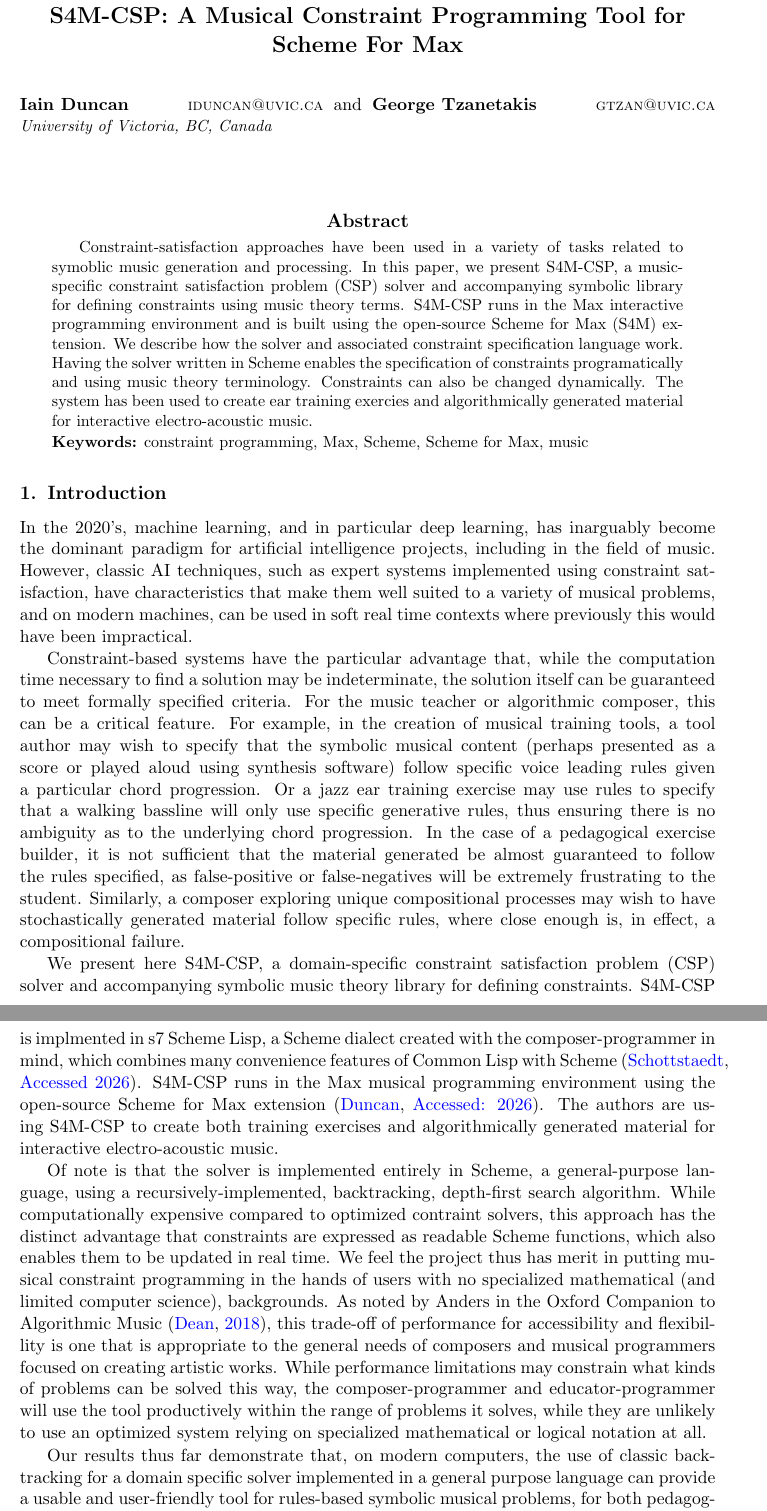
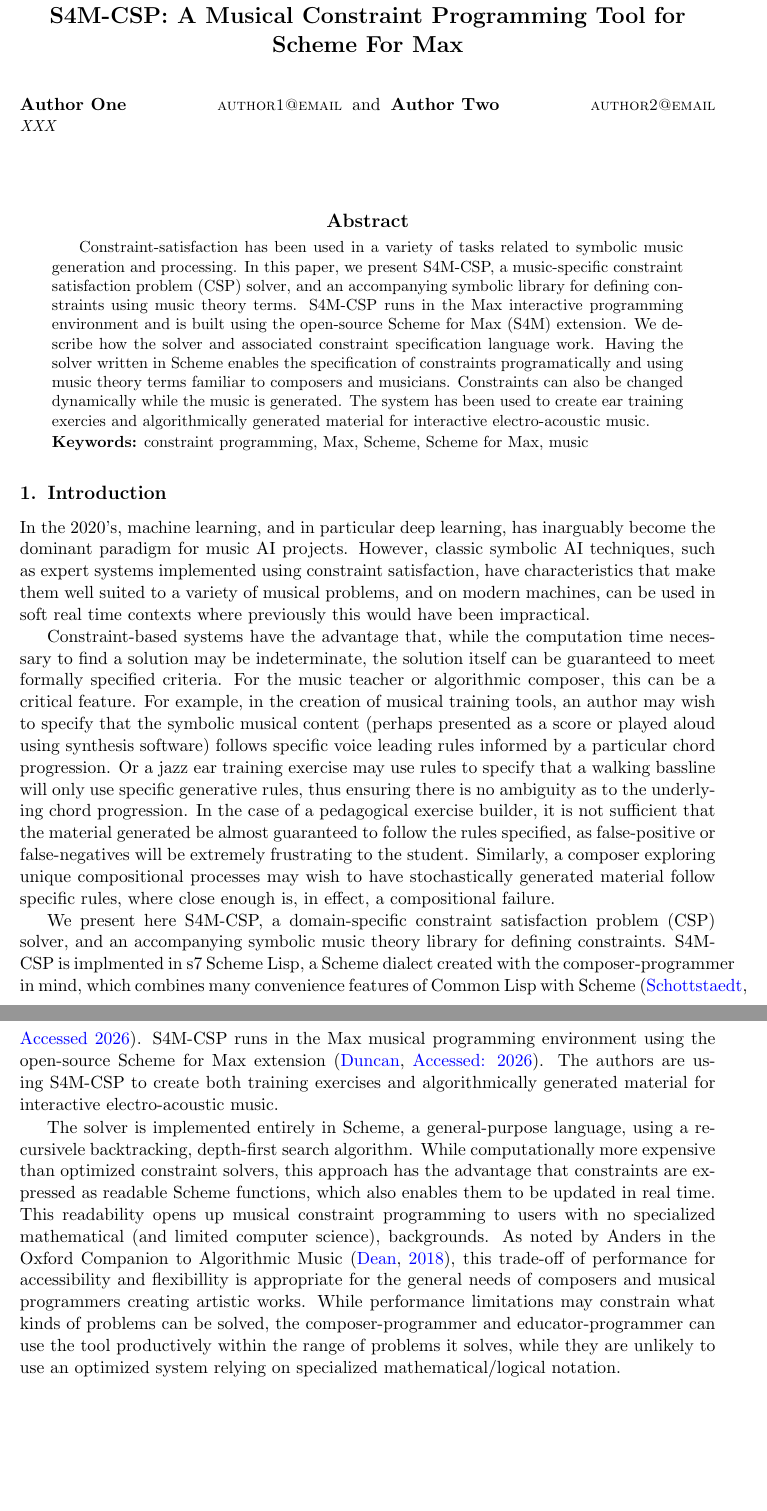
Before and after one commit to iainctduncan/csp-paper, a LaTeX paper (eaim-ictd.tex): two parts of pages 1 and 2 of 13 before the commit and two parts of pages 1 and 2 of 12 after it, joined at a grey line, cut so that both start at the same text, the shorter picture padded with empty space. Compiled offline with pdfLaTeX.

Commit message:
Text edits in intro and related work

```diff
--- a/eaim-ictd.tex
+++ b/eaim-ictd.tex
@@ -92,19 +101,20 @@
 
 \begin{abstract}
 
-  Constraint-satisfaction approaches have been used in a variety of
-  tasks related to symoblic music generation and processing. In this
+  Constraint-satisfaction has been used in a variety of
+  tasks related to symbolic music generation and processing. In this
   paper, we present S4M-CSP, a music-specific constraint satisfaction
-  problem (CSP) solver and accompanying symbolic library for defining
-  constraints using music theory terms. S4M-CSP runs in the Max
-  interactive programming environment and is built using the
+  problem (CSP) solver, and an accompanying symbolic library for
+  defining constraints using music theory terms. S4M-CSP runs in the
+  Max interactive programming environment and is built using the
   open-source Scheme for Max (S4M) extension. We describe how the
   solver and associated constraint specification language work. Having
   the solver written in Scheme enables the specification of
-  constraints programatically and using music theory
-  terminology. Constraints can also be changed dynamically. The system
-  has been used to create ear training exercies and algorithmically
-  generated material for interactive electro-acoustic music.
+  constraints programatically and using music theory terms familiar to
+  composers and musicians. Constraints can also be changed dynamically
+  while the music is generated. The system has been used to create ear
+  training exercies and algorithmically generated material for
+  interactive electro-acoustic music.
 
 \end{abstract}
 \begin{keywords}
@@ -116,17 +126,16 @@
 
 
 In the 2020's, machine learning, and in particular deep learning, has inarguably become the dominant paradigm
-for artificial intelligence projects, including in the field of music.
-However, classic AI techniques, such as expert systems implemented using constraint satisfaction, have
+for music AI projects. However, classic symbolic AI techniques, such as expert systems implemented using constraint satisfaction, have
 characteristics that make them well suited to a variety of musical problems,
 and on modern machines, can be used in soft real time contexts where previously this would have been impractical.
 
-Constraint-based systems have the particular advantage that, while the computation time necessary
+Constraint-based systems have the advantage that, while the computation time necessary
 to find a solution may be indeterminate, the solution itself can be guaranteed to meet formally
 specified criteria. For the music teacher or algorithmic composer, this can be a critical feature.
-For example, in the creation of musical training tools, a tool author may wish to specify that the
+For example, in the creation of musical training tools, an author may wish to specify that the
 symbolic musical content (perhaps presented as a score or played aloud using synthesis software)
-follow specific voice leading rules given a particular chord progression.
+follows specific voice leading rules informed by a particular chord progression.
 Or a jazz ear training exercise may use rules to specify that a walking bassline will only use
 specific generative rules, thus ensuring there is no ambiguity as to the underlying chord progression.
 In the case of a pedagogical exercise builder, it is not sufficient that the material generated be almost
@@ -134,7 +143,7 @@
 to the student. Similarly, a composer exploring unique compositional processes may wish to have stochastically
 generated material follow specific rules, where close enough is, in effect, a compositional failure.
 
-We present here S4M-CSP, a domain-specific constraint satisfaction problem (CSP) solver and
+We present here S4M-CSP, a domain-specific constraint satisfaction problem (CSP) solver, and an
 accompanying symbolic music theory library for defining constraints.
 S4M-CSP is implmented in s7 Scheme Lisp, a Scheme dialect created with the composer-programmer in mind,
 which combines many convenience features of Common Lisp with Scheme \citep{s7scheme}.
@@ -143,26 +152,30 @@
 The authors are using S4M-CSP to create both training
 exercises and algorithmically generated material for interactive electro-acoustic music.
 
-Of note is that the solver is implemented entirely in Scheme, a general-purpose language,
-using a recursively-implemented, backtracking, depth-first search algorithm.
-While computationally expensive compared to optimized
-contraint solvers, this approach has the distinct advantage that constraints are expressed
-as readable Scheme functions, which also enables them to be updated in real time.
-We feel the project thus has merit in putting musical constraint programming in the hands of
-users with no specialized mathematical (and limited computer science), backgrounds.
-As noted by Anders in the Oxford Companion to Algorithmic Music \citep{dean2018oxford}, this trade-off of
-performance for accessibility and flexibillity is one that is appropriate to the general needs of
-composers and musical programmers focused on creating artistic works.
-While performance limitations may constrain what kinds of problems can be solved this way,
-the composer-programmer and educator-programmer will use the tool productively within the
-range of problems it solves, while they are unlikely to use an optimized system relying on
-specialized mathematical or logical notation at all.
+The solver is implemented entirely in Scheme, a
+general-purpose language, using a recursivele backtracking,
+depth-first search algorithm.  While computationally more expensive
+than optimized constraint solvers, this approach has the advantage
+that constraints are expressed as readable Scheme functions, which
+also enables them to be updated in real time. This readability opens
+up musical constraint programming to users with no specialized
+mathematical (and limited computer science), backgrounds. As noted by
+Anders in the Oxford Companion to Algorithmic Music
+\citep{dean2018oxford}, this trade-off of performance for
+accessibility and flexibillity is appropriate for the
+general needs of composers and musical programmers creating
+artistic works. While performance limitations may constrain what kinds
+of problems can be solved, the composer-programmer and
+educator-programmer can use the tool productively within the range of
+problems it solves, while they are unlikely to use an optimized system
+relying on specialized mathematical/logical notation.
 
-Our results thus far demonstrate that, on modern computers, the use of classic backtracking for a
-domain specific solver implemented in a general purpose language
-can provide a usable and user-friendly tool for rules-based symbolic musical
-problems, for both pedagogical and compositional purposes, and that this can provide value to
-educators, composers, and other computer music creators.
+%Our results thus far demonstrate that, on modern computers, the use of
+%classic backtracking for a domain specific solver implemented in a
+%general purpose language can provide a usable and user-friendly tool
+%for rules-based symbolic musical problems, for both pedagogical and
+%compositional purposes, and that this can provide value to educators,
+%composers, and other computer music creators.
 
 \section{Related Work }
 \label{sec:intro}
```
Also changed, not shown: eaim-ictd.tex (38 more changed lines).
